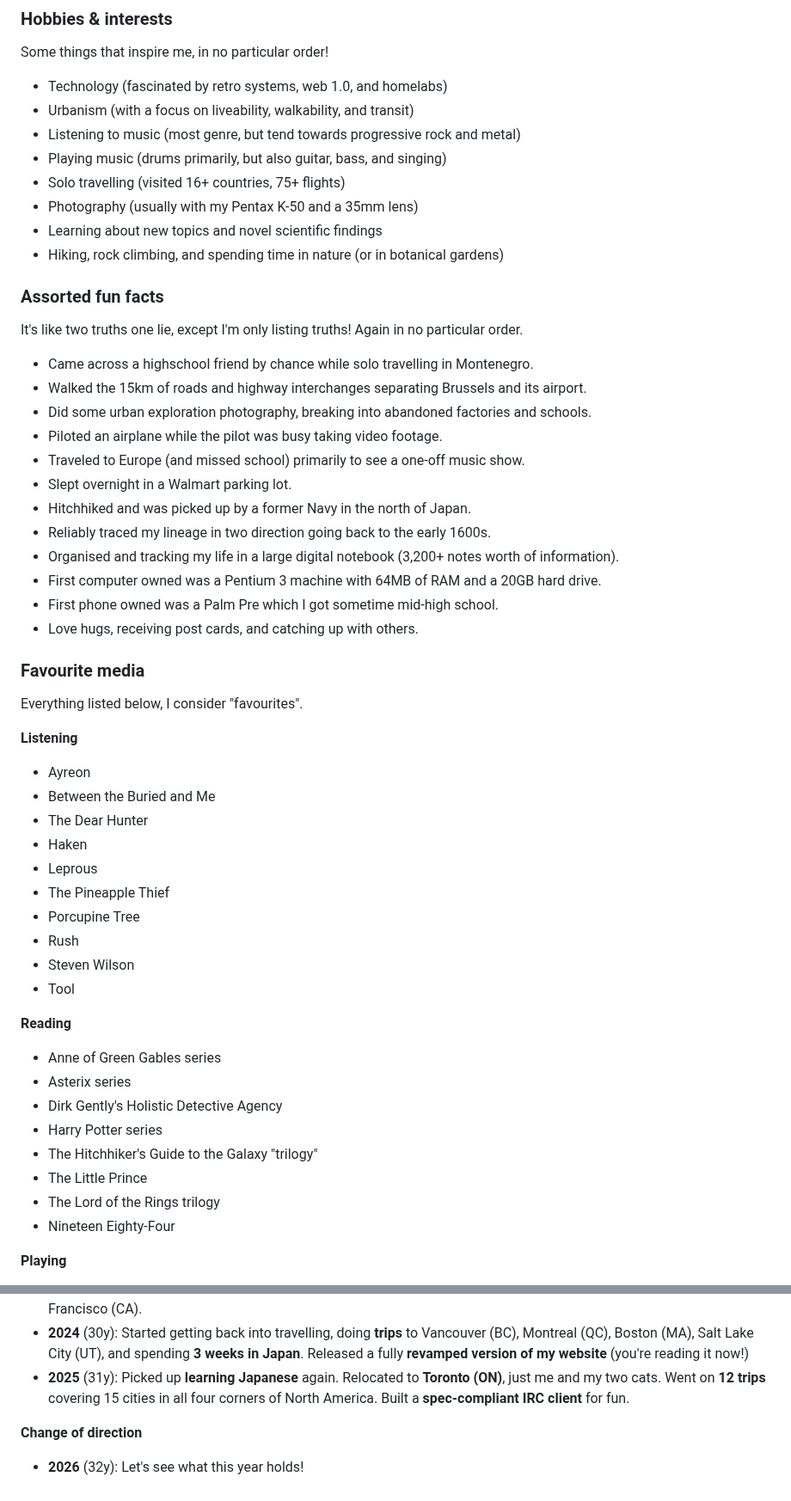
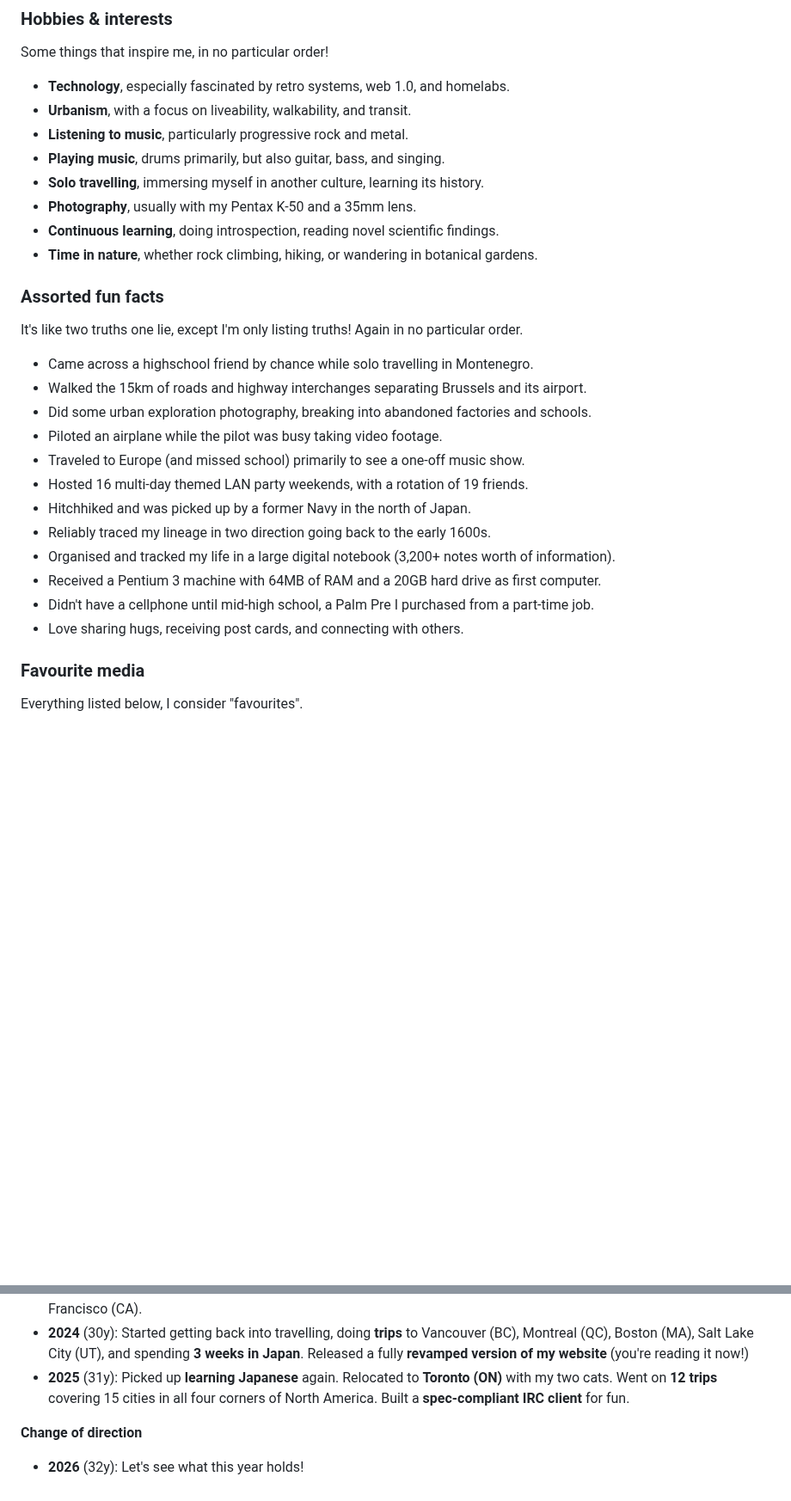
Before and after one commit to bourgeoisor/bourgeoisor.github.io, a Markdown page: notes/meta/about.md, 2 parts joined by grey strips. Shown at 86% size. GitHub-like rendering; blank space fills up the shorter version.

Commit message:
Update /about page

```diff
--- a/notes/meta/about.md
+++ b/notes/meta/about.md
@@ -14,21 +14,21 @@ auto-biography**. See something interesting? Have questions? I'd love to [hear f
 Some things that inspire me, in no particular order!
 
 - <i class="fa-duotone fa-light fa-microchip color-purple"></i>
-Technology (fascinated by retro systems, web 1.0, and homelabs)
+**Technology**, especially fascinated by retro systems, web 1.0, and homelabs.
 - <i class="fa-duotone fa-light fa-house-tree color-green"></i>
-Urbanism (with a focus on liveability, walkability, and transit)
+**Urbanism**, with a focus on liveability, walkability, and transit.
 - <i class="fa-duotone fa-light fa-radio color-aqua"></i>
-Listening to music (most genre, but tend towards progressive rock and metal)
+**Listening to music**, particularly progressive rock and metal.
 - <i class="fa-duotone fa-light fa-guitars color-red"></i>
-Playing music (drums primarily, but also guitar, bass, and singing)
+**Playing music**, drums primarily, but also guitar, bass, and singing.
 - <i class="fa-duotone fa-light fa-passport color-blue"></i>
-Solo travelling (visited 16+ countries, 75+ flights)
+**Solo travelling**, immersing myself in another culture, learning its history.
 - <i class="fa-duotone fa-light fa-camera-retro color-pink"></i>
-Photography (usually with my Pentax K-50 and a 35mm lens)
+**Photography**, usually with my Pentax K-50 and a 35mm lens.
 - <i class="fa-duotone fa-light fa-books color-aqua"></i>
-Learning about new topics and novel scientific findings
+**Continuous learning**, doing introspection, reading novel scientific findings.
 - <i class="fa-duotone fa-light fa-person-hiking color-orange"></i>
-Hiking, rock climbing, and spending time in nature (or in botanical gardens)
+**Time in nature**, whether rock climbing, hiking, or wandering in botanical gardens.
 
 ### Assorted fun facts
 
@@ -39,44 +39,15 @@ It's like two truths one lie, except I'm only listing truths! Again in no partic
 - Did some urban exploration photography, breaking into abandoned factories and schools.
 - Piloted an airplane while the pilot was busy taking video footage.
 - Traveled to Europe (and missed school) primarily to see a one-off music show.
-- Slept overnight in a Walmart parking lot.
+- Hosted 16 multi-day themed LAN party weekends, with a rotation of 19 friends.
 - Hitchhiked and was picked up by a former Navy in the north of Japan.
 - Reliably traced my lineage in two direction going back to the early 1600s.
-- Organised and tracking my life in a large digital notebook (3,200+ notes worth of information).
-- First computer owned was a Pentium 3 machine with 64MB of RAM and a 20GB hard drive.
-- First phone owned was a Palm Pre which I got sometime mid-high school.
-- Love hugs, receiving post cards, and catching up with others.
+- Organised and tracked my life in a large digital notebook (3,200+ notes worth of information).
+- Received a Pentium 3 machine with 64MB of RAM and a 20GB hard drive as first computer.
+- Didn't have a cellphone until mid-high school, a Palm Pre I purchased from a part-time job.
+- Love sharing hugs, receiving post cards, and connecting with others.
 
 ### Favourite media
 
 Everything listed below, I consider "favourites".
 
-<i class="fa-duotone fa-light fa-radio color-aqua"></i>
-**Listening**
-
-- Ayreon
-- Between the Buried and Me
-- The Dear Hunter
-- Haken
-- Leprous
-- The Pineapple Thief
-- Porcupine Tree
-- Rush
-- Steven Wilson
-- Tool
-
-<i class="fa-duotone fa-light fa-book color-purple"></i>
-**Reading**
-
-- Anne of Green Gables series
-- Asterix series
-- Dirk Gently's Holistic Detective Agency
-- Harry Potter series
-- The Hitchhiker's Guide to the Galaxy "trilogy"
-- The Little Prince
-- The Lord of the Rings trilogy
-- Nineteen Eighty-Four
-
-<i class="fa-duotone fa-light fa-game-console-handheld color-orange"></i>
-**Playing**
-
@@ -148,7 +100,7 @@ Here's a very brief timeline of major events of my life. Non-exhaustive, of cour
 - **2022** (28y): Visited New York (NY) for the first time.
 - **2023** (29y): Started **rock climbing**. Attended my **first tech conference as a staff worker**, Google Cloud Next in San Francisco (CA).
 - **2024** (30y): Started getting back into travelling, doing **trips** to Vancouver (BC), Montreal (QC), Boston (MA), Salt Lake City (UT), and spending **3 weeks in Japan**. Released a fully **revamped version of my website** (you're reading it now!)
-- **2025** (31y): Picked up **learning Japanese** again. Relocated to **Toronto (ON)**, just me and my two cats. Went on **12 trips** covering 15 cities in all four corners of North America. Built a **spec-compliant IRC client** for fun.
+- **2025** (31y): Picked up **learning Japanese** again. Relocated to **Toronto (ON)** with my two cats. Went on **12 trips** covering 15 cities in all four corners of North America. Built a **spec-compliant IRC client** for fun.
 
 <i class="fa-duotone fa-light fa-rocket"></i>
 **Change of direction**
```
Also changed, not shown: other parts of notes/meta/about.md (+10 -29 lines).
